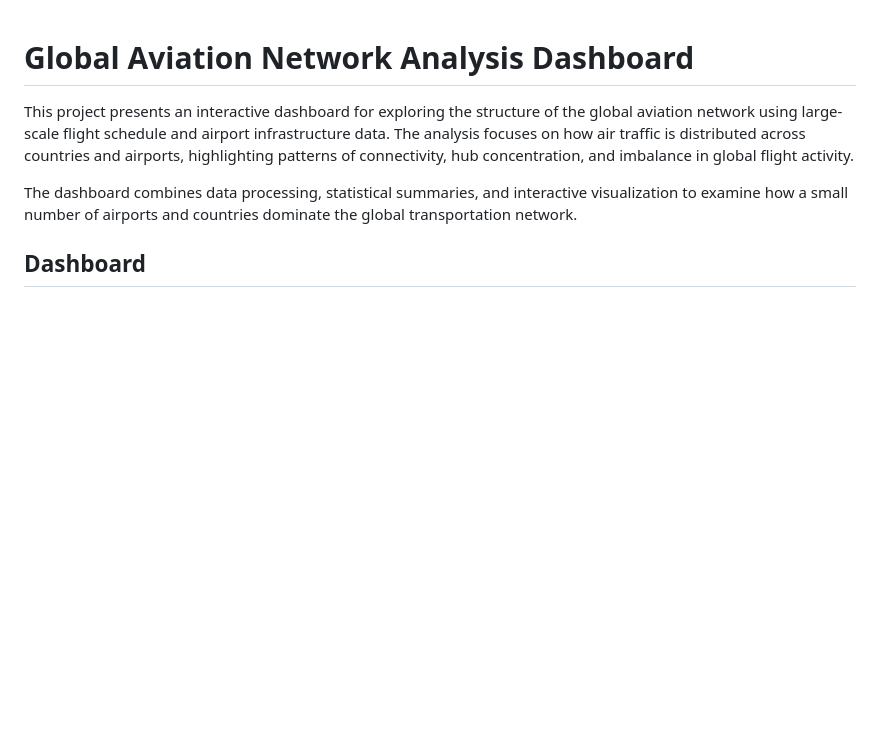
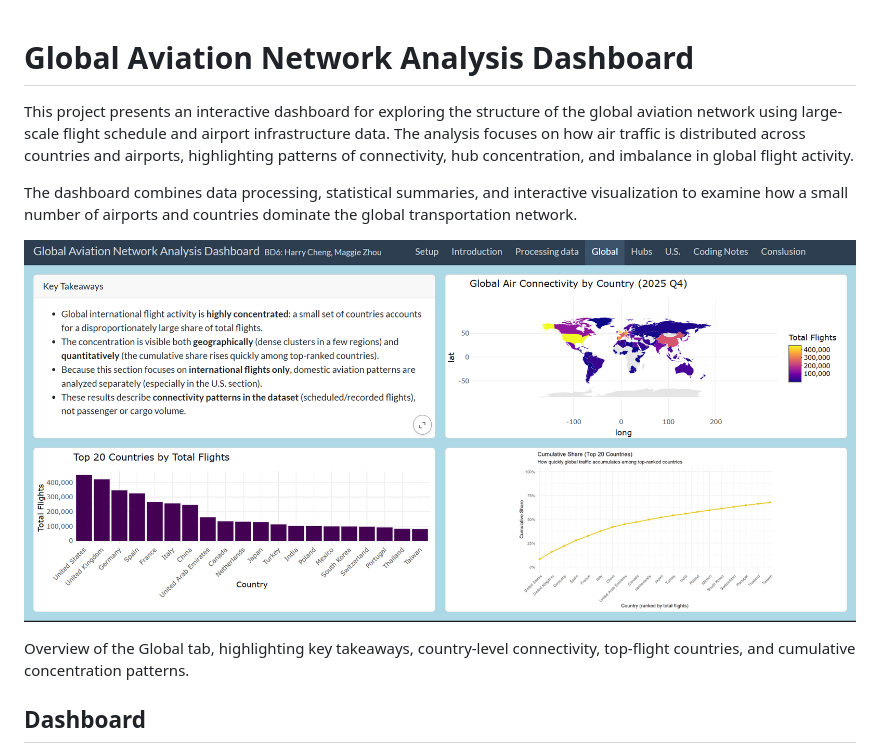
Before and after one commit to harrist-950501/flight-network-dashboard, a Markdown page: README.md, the part around the change. Rendered like a GitHub page; pictures changed too: assets/dashborad_overview.png (added); blank space fills up the shorter version.

Commit message:
Add overview pic in README

```diff
--- a/README.md
+++ b/README.md
@@ -4,6 +4,11 @@ This project presents an interactive dashboard for exploring the structure of th
 The analysis focuses on how air traffic is distributed across countries and airports, highlighting patterns of connectivity, hub concentration, and imbalance in global flight activity.
 
 The dashboard combines data processing, statistical summaries, and interactive visualization to examine how a small number of airports and countries dominate the global transportation network.
+
+![Dashboard overview](assets/dashborad_overview.png)
+
+Overview of the Global tab, highlighting key takeaways, country-level
+connectivity, top-flight countries, and cumulative concentration patterns.
 
 
 ## Dashboard
```
